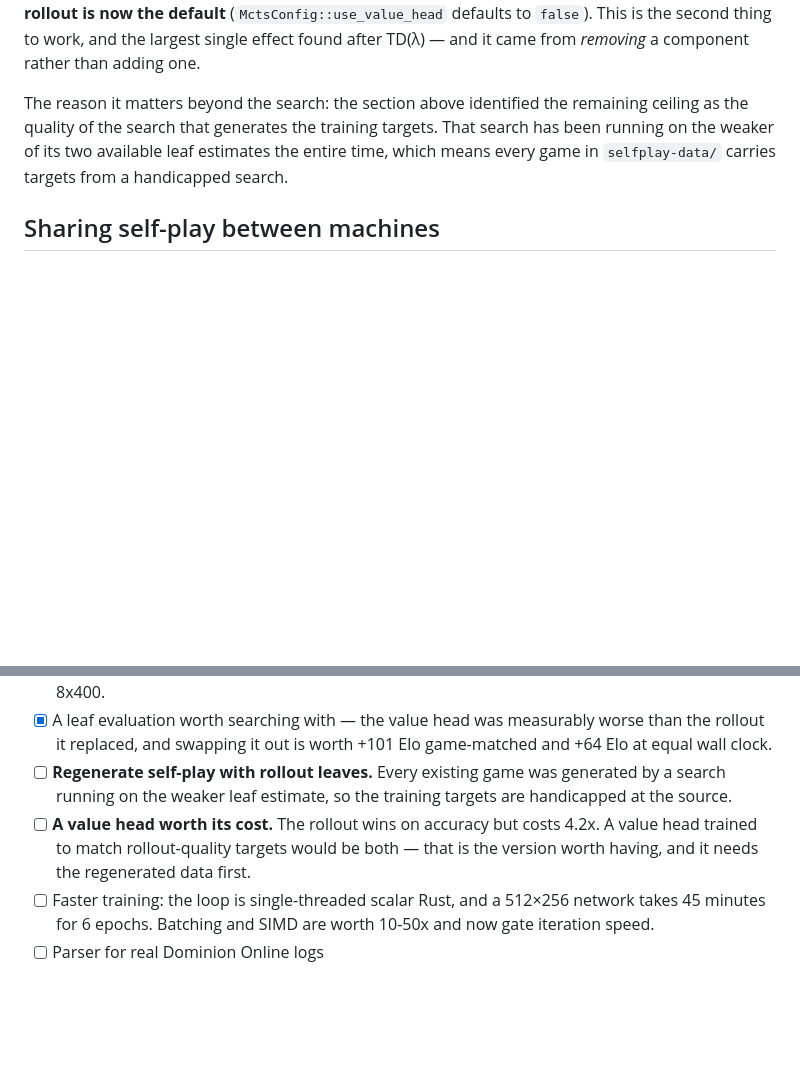
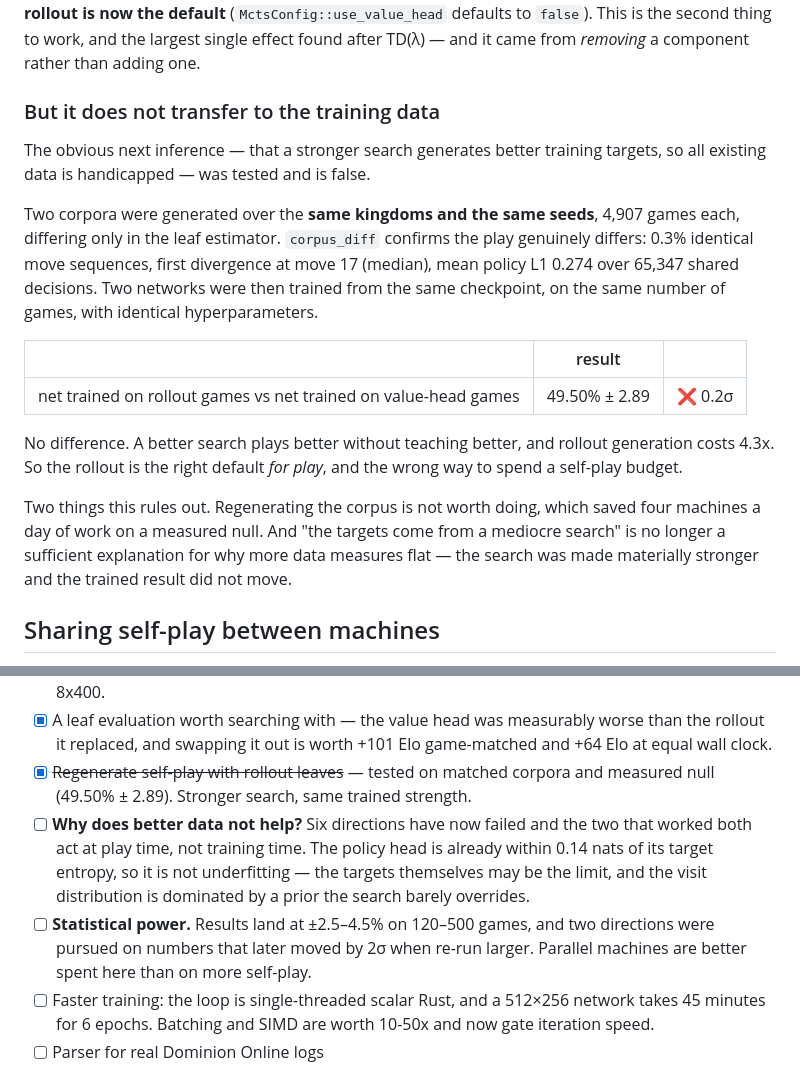
Before and after one commit to gilslom-netizen/dominion-smart-ai, a Markdown page: README.md, 2 parts joined by grey strips. Drawn GitHub-style; blank space fills up the shorter version.

```diff
--- a/README.md
+++ b/README.md
@@ -352,11 +352,31 @@ is now the default** (`MctsConfig::use_value_head` defaults to `false`). This is
 found after TD(λ) — and it came from *removing* a component rather than
 adding one.
 
-The reason it matters beyond the search: the section above identified the
-remaining ceiling as the quality of the search that generates the training
-targets. That search has been running on the weaker of its two available leaf
-estimates the entire time, which means every game in `selfplay-data/` carries
-targets from a handicapped search.
+### But it does not transfer to the training data
+
+The obvious next inference — that a stronger search generates better training
+targets, so all existing data is handicapped — was tested and is false.
+
+Two corpora were generated over the **same kingdoms and the same seeds**,
+4,907 games each, differing only in the leaf estimator. `corpus_diff`
+confirms the play genuinely differs: 0.3% identical move sequences, first
+divergence at move 17 (median), mean policy L1 0.274 over 65,347 shared
+decisions. Two networks were then trained from the same checkpoint, on the
+same number of games, with identical hyperparameters.
+
+| | result | |
+|---|---|---|
+| net trained on rollout games vs net trained on value-head games | 49.50% ± 2.89 | ❌ 0.2σ |
+
+No difference. A better search plays better without teaching better, and
+rollout generation costs 4.3x. So the rollout is the right default *for
+play*, and the wrong way to spend a self-play budget.
+
+Two things this rules out. Regenerating the corpus is not worth doing, which
+saved four machines a day of work on a measured null. And "the targets come
+from a mediocre search" is no longer a sufficient explanation for why more
+data measures flat — the search was made materially stronger and the trained
+result did not move.
 
 ## Sharing self-play between machines
 
@@ -390,13 +410,18 @@ not just by unit test.
 - [x] A leaf evaluation worth searching with — the value head was measurably
       worse than the rollout it replaced, and swapping it out is worth
       +101 Elo game-matched and +64 Elo at equal wall clock.
-- [ ] **Regenerate self-play with rollout leaves.** Every existing game was
-      generated by a search running on the weaker leaf estimate, so the
-      training targets are handicapped at the source.
-- [ ] **A value head worth its cost.** The rollout wins on accuracy but costs
-      4.2x. A value head trained to match rollout-quality targets would be
-      both — that is the version worth having, and it needs the regenerated
-      data first.
+- [x] ~~Regenerate self-play with rollout leaves~~ — tested on matched
+      corpora and measured null (49.50% ± 2.89). Stronger search, same
+      trained strength.
+- [ ] **Why does better data not help?** Six directions have now failed and
+      the two that worked both act at play time, not training time. The
+      policy head is already within 0.14 nats of its target entropy, so it is
+      not underfitting — the targets themselves may be the limit, and the
+      visit distribution is dominated by a prior the search barely overrides.
+- [ ] **Statistical power.** Results land at ±2.5–4.5% on 120–500 games, and
+      two directions were pursued on numbers that later moved by 2σ when
+      re-run larger. Parallel machines are better spent here than on more
+      self-play.
 - [ ] Faster training: the loop is single-threaded scalar Rust, and a 512×256
       network takes 45 minutes for 6 epochs. Batching and SIMD are worth
       10-50x and now gate iteration speed.
```
Also changed, not shown: WORKER-PROMPT.md (+67 -58 lines).
